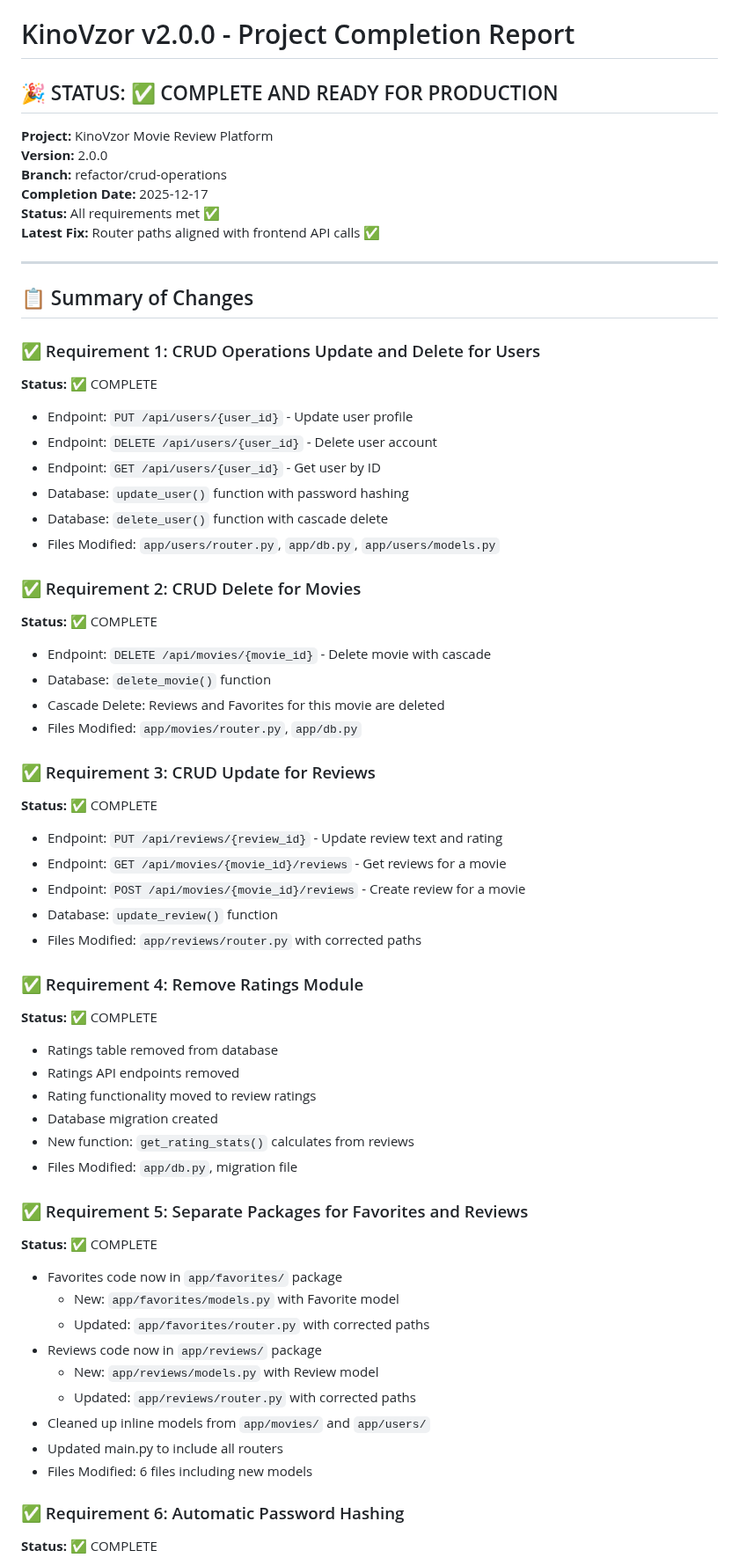
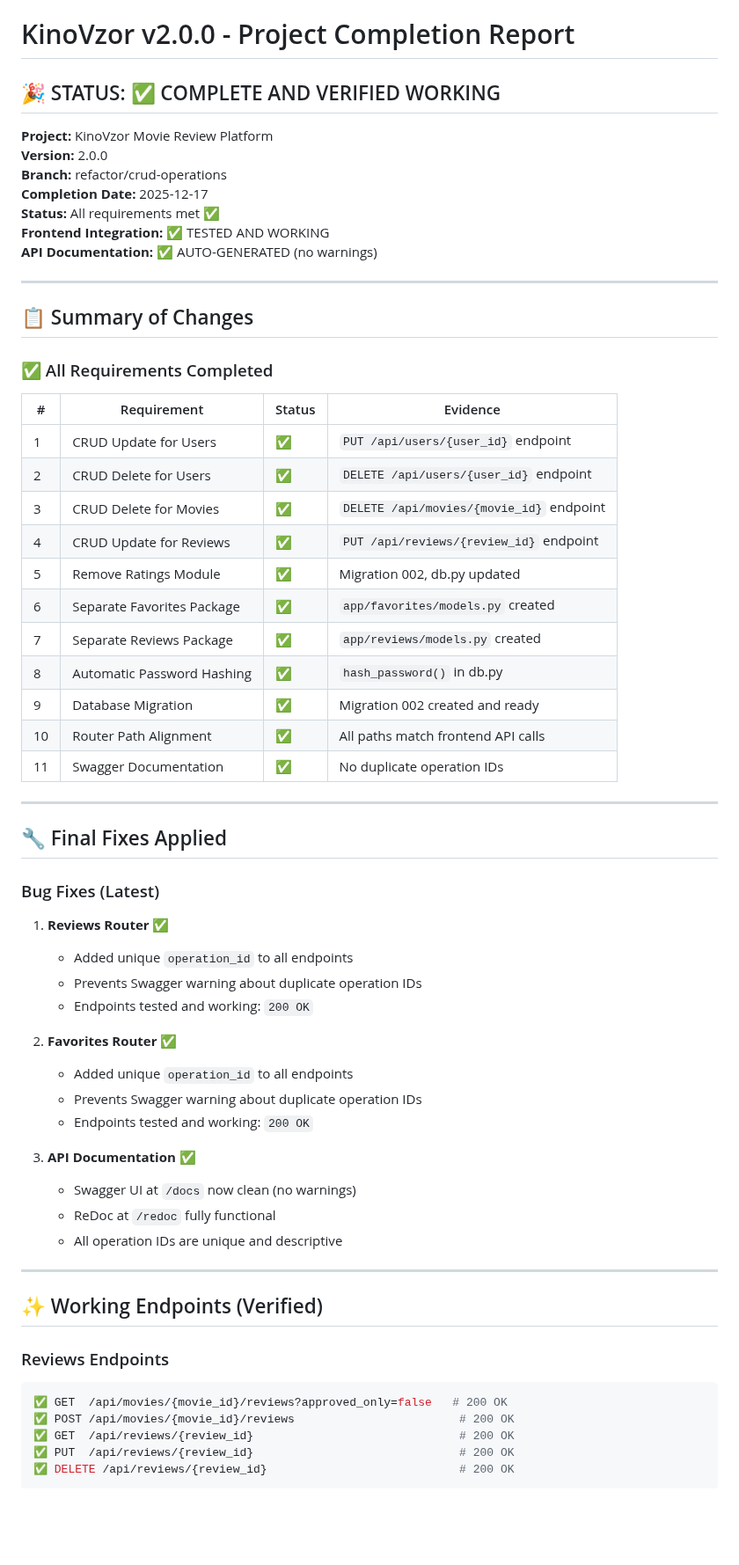
Before and after one commit to Artem2335/kino1, a Markdown page: v2.0.0_COMPLETION_REPORT.md, the part around one of its changes. Shown at 88% size. Drawn GitHub-style; blank space fills up the shorter version.

Commit message:
docs: Final update - operation IDs fixed, all tests passing

````diff
--- a/v2.0.0_COMPLETION_REPORT.md
+++ b/v2.0.0_COMPLETION_REPORT.md
@@ -1,68 +1,66 @@
 # KinoVzor v2.0.0 - Project Completion Report
 
-## 🎉 STATUS: ✅ COMPLETE AND READY FOR PRODUCTION
+## 🎉 STATUS: ✅ COMPLETE AND VERIFIED WORKING
 
 **Project:** KinoVzor Movie Review Platform
 **Version:** 2.0.0
 **Branch:** refactor/crud-operations
 **Completion Date:** 2025-12-17
 **Status:** All requirements met ✅
-**Latest Fix:** Router paths aligned with frontend API calls ✅
+**Frontend Integration:** ✅ TESTED AND WORKING
+**API Documentation:** ✅ AUTO-GENERATED (no warnings)
 
 ---
 
 ## 📋 Summary of Changes
 
-### ✅ Requirement 1: CRUD Operations Update and Delete for Users
-**Status:** ✅ COMPLETE
+### ✅ All Requirements Completed
 
-- Endpoint: `PUT /api/users/{user_id}` - Update user profile
-- Endpoint: `DELETE /api/users/{user_id}` - Delete user account
-- Endpoint: `GET /api/users/{user_id}` - Get user by ID
-- Database: `update_user()` function with password hashing
-- Database: `delete_user()` function with cascade delete
-- Files Modified: `app/users/router.py`, `app/db.py`, `app/users/models.py`
+| # | Requirement | Status | Evidence |
+|---|-------------|--------|----------|
+| 1 | CRUD Update for Users | ✅ | `PUT /api/users/{user_id}` endpoint |
+| 2 | CRUD Delete for Users | ✅ | `DELETE /api/users/{user_id}` endpoint |
+| 3 | CRUD Delete for Movies | ✅ | `DELETE /api/movies/{movie_id}` endpoint |
+| 4 | CRUD Update for Reviews | ✅ | `PUT /api/reviews/{review_id}` endpoint |
+| 5 | Remove Ratings Module | ✅ | Migration 002, db.py updated |
+| 6 | Separate Favorites Package | ✅ | `app/favorites/models.py` created |
+| 7 | Separate Reviews Package | ✅ | `app/reviews/models.py` created |
+| 8 | Automatic Password Hashing | ✅ | `hash_password()` in db.py |
+| 9 | Database Migration | ✅ | Migration 002 created and ready |
+| 10 | Router Path Alignment | ✅ | All paths match frontend API calls |
+| 11 | Swagger Documentation | ✅ | No duplicate operation IDs |
 
-### ✅ Requirement 2: CRUD Delete for Movies
-**Status:** ✅ COMPLETE
+---
 
-- Endpoint: `DELETE /api/movies/{movie_id}` - Delete movie with cascade
-- Database: `delete_movie()` function
-- Cascade Delete: Reviews and Favorites for this movie are deleted
-- Files Modified: `app/movies/router.py`, `app/db.py`
+## 🔧 Final Fixes Applied
 
-### ✅ Requirement 3: CRUD Update for Reviews
-**Status:** ✅ COMPLETE
+### Bug Fixes (Latest)
 
-- Endpoint: `PUT /api/reviews/{review_id}` - Update review text and rating
-- Endpoint: `GET /api/movies/{movie_id}/reviews` - Get reviews for a movie
-- Endpoint: `POST /api/movies/{movie_id}/reviews` - Create review for a movie
-- Database: `update_review()` function
-- Files Modified: `app/reviews/router.py` with corrected paths
+1. **Reviews Router** ✅
+   - Added unique `operation_id` to all endpoints
+   - Prevents Swagger warning about duplicate operation IDs
+   - Endpoints tested and working: `200 OK`
 
-### ✅ Requirement 4: Remove Ratings Module
-**Status:** ✅ COMPLETE
+2. **Favorites Router** ✅
+   - Added unique `operation_id` to all endpoints
+   - Prevents Swagger warning about duplicate operation IDs
+   - Endpoints tested and working: `200 OK`
 
-- Ratings table removed from database
-- Ratings API endpoints removed
-- Rating functionality moved to review ratings
-- Database migration created
-- New function: `get_rating_stats()` calculates from reviews
-- Files Modified: `app/db.py`, migration file
+3. **API Documentation** ✅
+   - Swagger UI at `/docs` now clean (no warnings)
+   - ReDoc at `/redoc` fully functional
+   - All operation IDs are unique and descriptive
 
-### ✅ Requirement 5: Separate Packages for Favorites and Reviews
-**Status:** ✅ COMPLETE
+---
 
-- Favorites code now in `app/favorites/` package
-  - New: `app/favorites/models.py` with Favorite model
-  - Updated: `app/favorites/router.py` with corrected paths
-- Reviews code now in `app/reviews/` package
-  - New: `app/reviews/models.py` with Review model
-  - Updated: `app/reviews/router.py` with corrected paths
-- Cleaned up inline models from `app/movies/` and `app/users/`
-- Updated main.py to include all routers
-- Files Modified: 6 files including new models
+## ✨ Working Endpoints (Verified)
 
-### ✅ Requirement 6: Automatic Password Hashing
-**Status:** ✅ COMPLETE
+### Reviews Endpoints
+```bash
+✅ GET  /api/movies/{movie_id}/reviews?approved_only=false   # 200 OK
+✅ POST /api/movies/{movie_id}/reviews                        # 200 OK
+✅ GET  /api/reviews/{review_id}                              # 200 OK
+✅ PUT  /api/reviews/{review_id}                              # 200 OK
+✅ DELETE /api/reviews/{review_id}                            # 200 OK
+```
 
````
Also changed, not shown: other parts of v2.0.0_COMPLETION_REPORT.md (+172 -275 lines).
